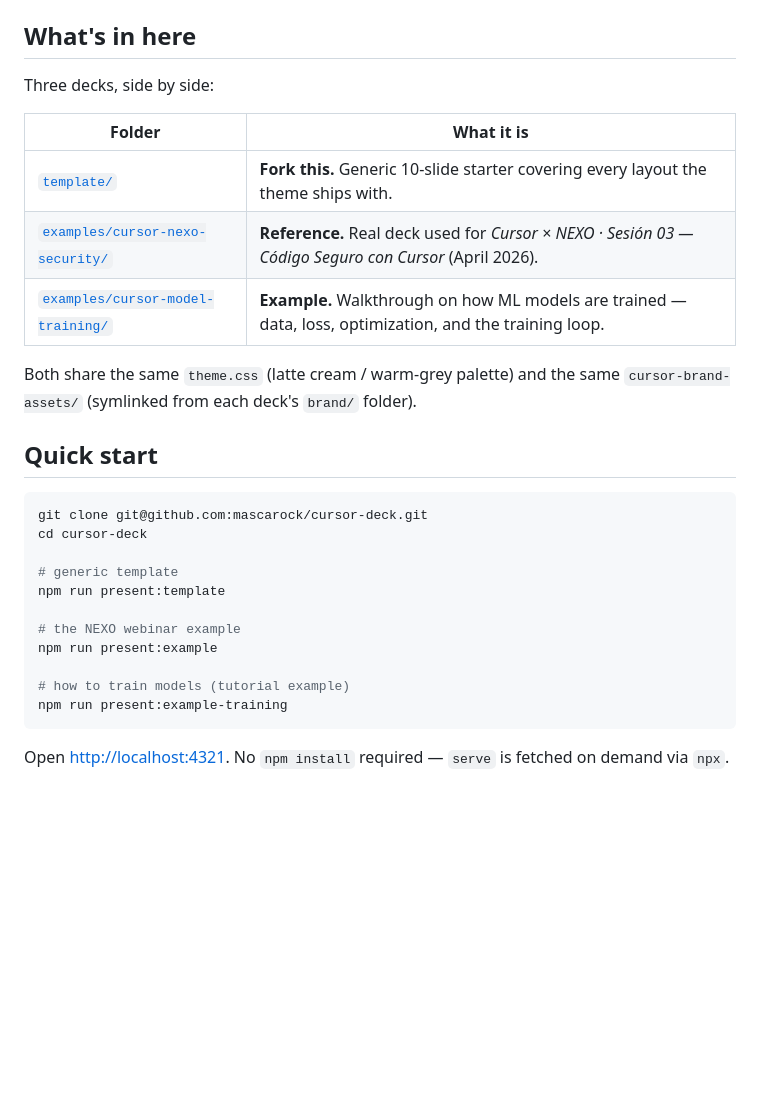
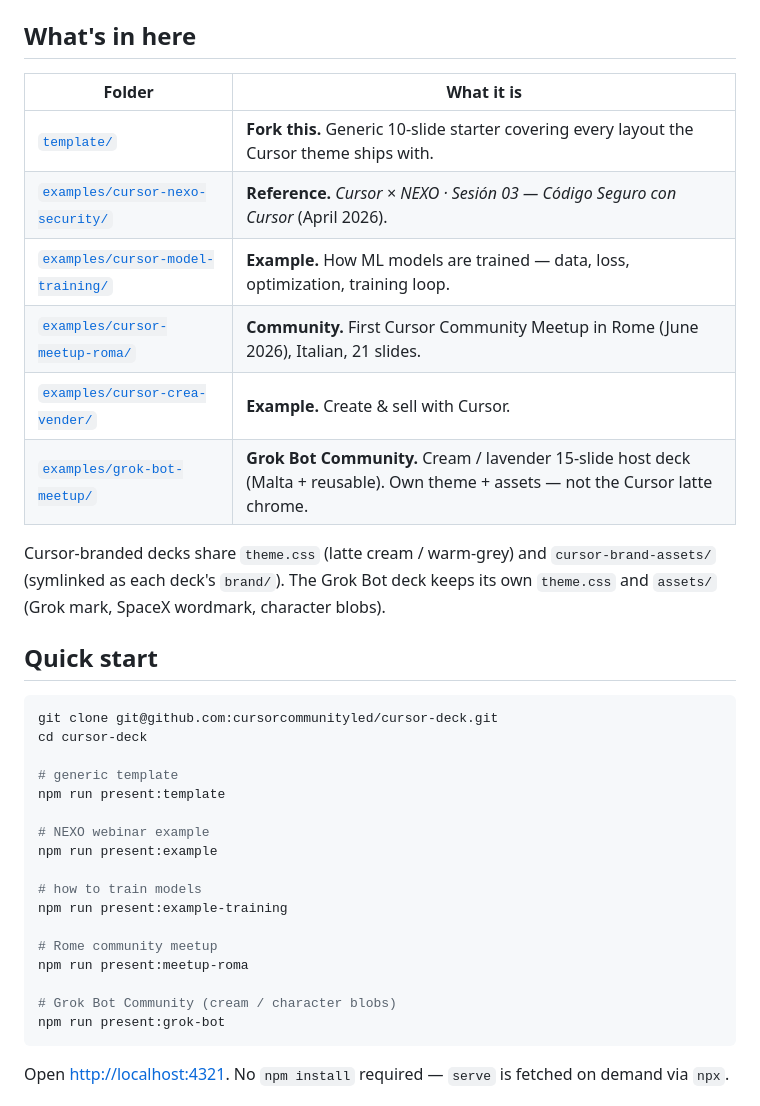
Before and after one commit to cursorcommunityled/cursor-deck, a Markdown page: README.md, the part around one of its changes. Rendered like a GitHub page; blank space fills up the shorter version.

Commit message:
Document Grok Bot Community deck in READMEs.
Refresh the example README for the cream 15-slide deck and list it (plus present:grok-bot) in the root README.

````diff
--- a/README.md
+++ b/README.md
@@ -25,31 +25,39 @@ Aider, Devin, Jules, JetBrains Junie, Zed, and anything else that reads
 
 ## What's in here
 
-Three decks, side by side:
+| Folder | What it is |
+| --- | --- |
+| [`template/`](template/) | **Fork this.** Generic 10-slide starter covering every layout the Cursor theme ships with. |
+| [`examples/cursor-nexo-security/`](examples/cursor-nexo-security/) | **Reference.** *Cursor × NEXO · Sesión 03 — Código Seguro con Cursor* (April 2026). |
+| [`examples/cursor-model-training/`](examples/cursor-model-training/) | **Example.** How ML models are trained — data, loss, optimization, training loop. |
+| [`examples/cursor-meetup-roma/`](examples/cursor-meetup-roma/) | **Community.** First Cursor Community Meetup in Rome (June 2026), Italian, 21 slides. |
+| [`examples/cursor-crea-vender/`](examples/cursor-crea-vender/) | **Example.** Create & sell with Cursor. |
+| [`examples/grok-bot-meetup/`](examples/grok-bot-meetup/) | **Grok Bot Community.** Cream / lavender 15-slide host deck (Malta + reusable). Own theme + assets — not the Cursor latte chrome. |
 
-| Folder                                  | What it is                                                              |
-| --------------------------------------- | ----------------------------------------------------------------------- |
-| [`template/`](template/)                | **Fork this.** Generic 10-slide starter covering every layout the theme ships with. |
-| [`examples/cursor-nexo-security/`](examples/cursor-nexo-security/) | **Reference.** Real deck used for *Cursor × NEXO · Sesión 03 — Código Seguro con Cursor* (April 2026). |
-| [`examples/cursor-model-training/`](examples/cursor-model-training/) | **Example.** Walkthrough on how ML models are trained — data, loss, optimization, and the training loop. |
-
-Both share the same `theme.css` (latte cream / warm-grey palette) and the
-same `cursor-brand-assets/` (symlinked from each deck's `brand/` folder).
+Cursor-branded decks share `theme.css` (latte cream / warm-grey) and
+`cursor-brand-assets/` (symlinked as each deck's `brand/`). The Grok Bot deck
+keeps its own `theme.css` and `assets/` (Grok mark, SpaceX wordmark, character blobs).
 
 ## Quick start
 
 ```bash
-git clone git@github.com:mascarock/cursor-deck.git
+git clone git@github.com:cursorcommunityled/cursor-deck.git
 cd cursor-deck
 
 # generic template
 npm run present:template
 
-# the NEXO webinar example
+# NEXO webinar example
 npm run present:example
 
-# how to train models (tutorial example)
+# how to train models
 npm run present:example-training
+
+# Rome community meetup
+npm run present:meetup-roma
+
+# Grok Bot Community (cream / character blobs)
+npm run present:grok-bot
 ```
 
 Open <http://localhost:4321>. No `npm install` required — `serve` is
````
Also changed, not shown: other parts of README.md (+15 -11 lines), examples/grok-bot-meetup/README.md (+68 -42 lines).
